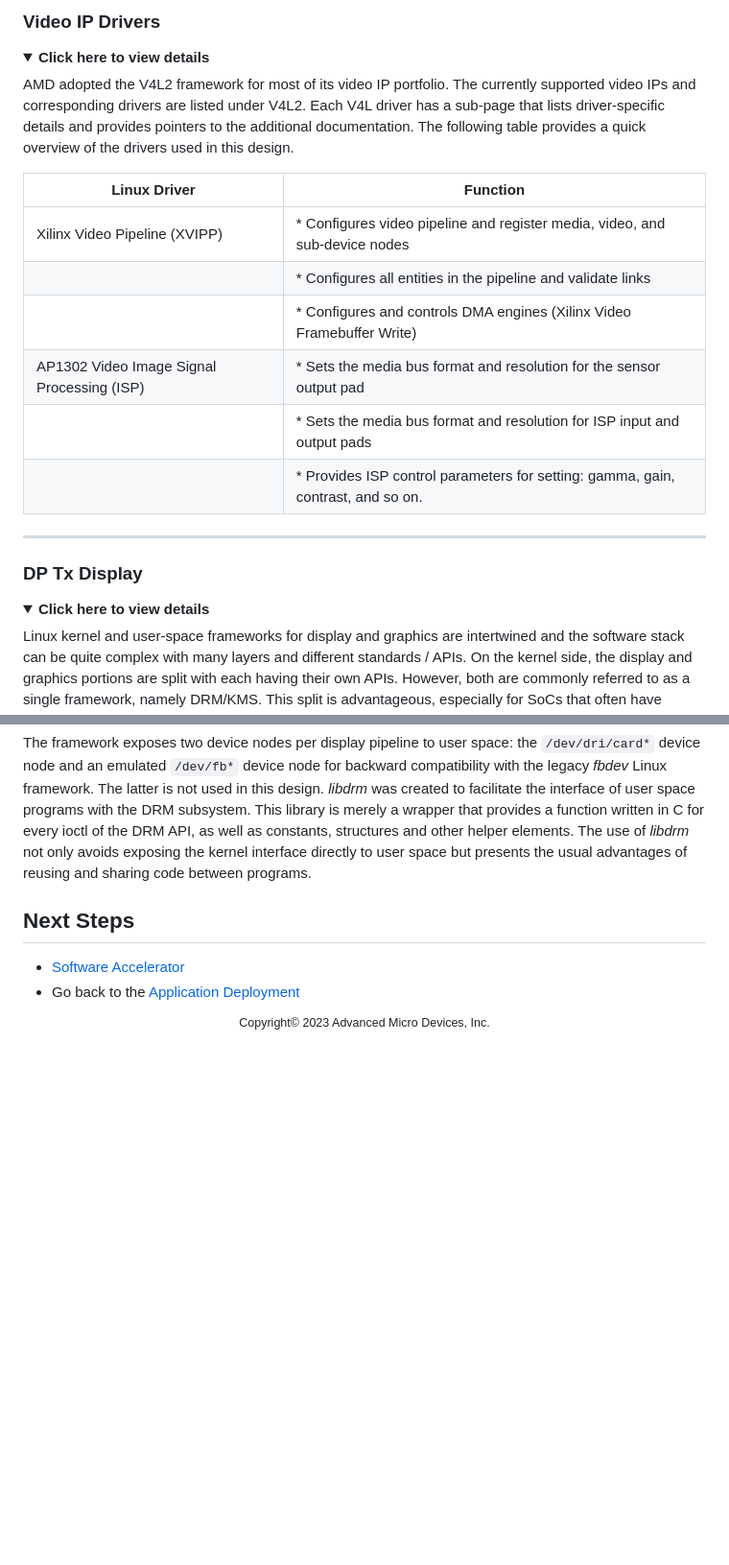
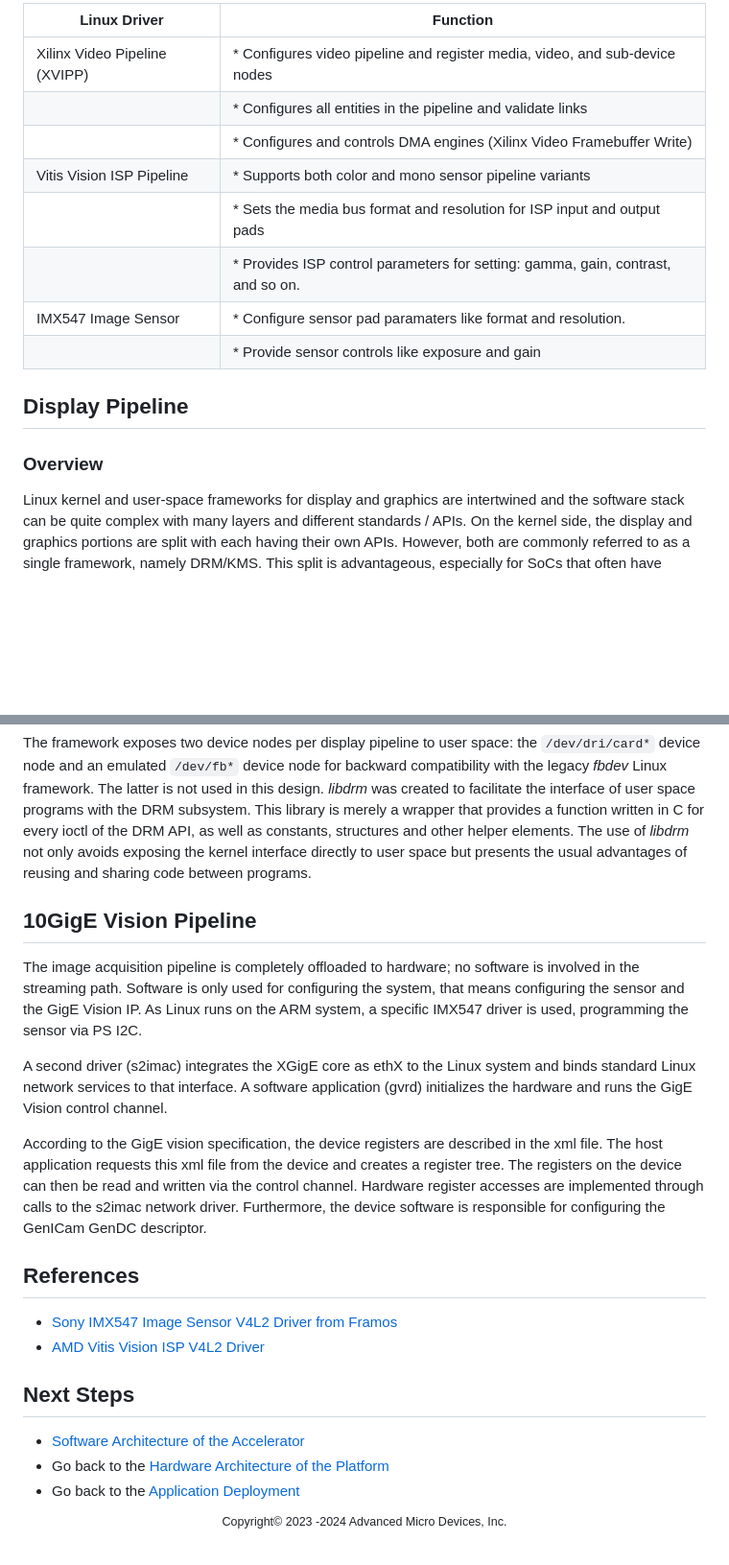
Before and after one commit to Xilinx/mv-defect-detect, a Markdown page: docs/src/sw_arch_platform_dd.md, 2 parts joined by grey strips. Shown at 96% size. Drawn GitHub-style; folded sections open; blank space fills up the shorter version.

````diff
--- a/docs/src/sw_arch_platform_dd.md
+++ b/docs/src/sw_arch_platform_dd.md
@@ -136,31 +118,19 @@ The main goal of the media framework is to discover the device topology of a vid
 
-</details>
-
- ### Video IP Drivers
-
- <details>
- <summary><b>Click here to view details</b></summary>
-
-
- AMD adopted the V4L2 framework for most of its video IP portfolio. The currently supported video IPs and corresponding drivers are listed under V4L2. Each V4L driver has a sub-page that lists driver-specific details and provides pointers to the additional documentation. The following table provides a quick overview of the drivers used in this design.
-
- | Linux Driver| Function|
+| Linux Driver| Function|
 | ----------- | ----------- |
 | Xilinx Video Pipeline (XVIPP)    |   * Configures video pipeline and register media, video, and sub-device nodes |
 | |* Configures all entities in the pipeline and validate links|
 | | * Configures and controls DMA engines (Xilinx Video Framebuffer Write)|
-|AP1302 Video Image Signal Processing (ISP)| * Sets the media bus format and resolution for the sensor output pad|
+| Vitis Vision ISP Pipeline| * Supports both color and mono sensor pipeline variants|
 || * Sets the media bus format and resolution for ISP input and output pads|
 || * Provides ISP control parameters for setting: gamma, gain, contrast, and so on.|
+| IMX547 Image Sensor | * Configure sensor pad paramaters like format and resolution.
+|| * Provide sensor controls like exposure and gain|
 
-____
 
-</details>
+## Display Pipeline
 
-### DP Tx Display
-
-<details>
- <summary><b>Click here to view details</b></summary>
+### Overview
 
 Linux kernel and user-space frameworks for display and graphics are intertwined and the software stack can be quite complex with many layers and different standards / APIs. On the
 kernel side, the display and graphics portions are split with each having their own APIs. However, both are commonly referred to as a single framework, namely DRM/KMS. This split is advantageous, especially for SoCs that often have dedicated hardware blocks for display and graphics. The display pipeline driver is responsible for interfacing with the display uses the kernel mode setting (KMS) API and the GPU responsible for drawing objects into memory uses the direct rendering manager (DRM) API. Both APIs are accessed from user-space through a single device node.
@@ -194,9 +162,23 @@ The connector models the physical interface to the display. Both DisplayPort and
 
 The framework exposes two device nodes per display pipeline to user space: the ```/dev/dri/card*``` device node and an emulated ```/dev/fb*``` device node for backward compatibility with the legacy *fbdev* Linux framework. The latter is not used in this design. *libdrm* was created to facilitate the interface of user space programs with the DRM subsystem. This library is merely a wrapper that provides a function written in C for every ioctl of the DRM API, as well as constants, structures and other helper elements. The use of *libdrm* not only avoids exposing the kernel interface directly to user space but presents the usual advantages of reusing and sharing code between programs.
 
+## 10GigE Vision Pipeline
+
+The image acquisition pipeline is completely offloaded to hardware; no software is involved in the streaming path. Software is only used for configuring the system, that means configuring the sensor and the GigE Vision IP. As Linux runs on the ARM system, a specific IMX547 driver is used, programming the sensor via PS I2C.
+
+A second driver (s2imac) integrates the XGigE core as ethX to the Linux system and binds standard Linux network services to that interface. A software application (gvrd) initializes the hardware and runs the GigE Vision control channel.
+
+According to the GigE vision specification, the device registers are described in the xml file. The host application requests this xml file from the device and creates a register tree. The registers on the device can then be read and written via the control channel. Hardware register accesses are implemented through calls to the s2imac network driver. Furthermore, the device software is responsible for configuring the GenICam GenDC descriptor.
+
+## References
+
+* [Sony IMX547 Image Sensor V4L2 Driver from Framos](https://github.com/Xilinx/mv-camera-sensor-module)
+* [AMD Vitis Vision ISP V4L2 Driver](https://github.com/Xilinx/xilinx-isp-module)
+
 ## Next Steps
 
-* [Software Accelerator](sw_arch_accel_dd.md)
+* [Software Architecture of the Accelerator](sw_arch_accel_dd.md)
+* Go back to the [Hardware Architecture of the Platform](hw_arch_accel_dd.md)
 * Go back to the [Application Deployment](app_deployment.md)
 
 <!---
@@ -211,4 +193,4 @@ Unless required by applicable law or agreed to in writing, software distributed
 
 -->
 
-<p align="center"><sup>Copyright&copy; 2023 Advanced Micro Devices, Inc.</sup></p>
+<p align="center"><sup>Copyright&copy; 2023 -2024 Advanced Micro Devices, Inc.</sup></p>
````
Also changed, not shown: other parts of docs/src/sw_arch_platform_dd.md (+25 -45 lines), docs/src/media/MIPI-CS-2-Media-Graphs.png, docs/src/media/defect-detection-arch-dia.png.
